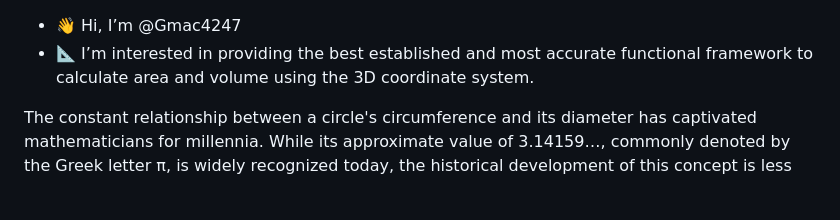
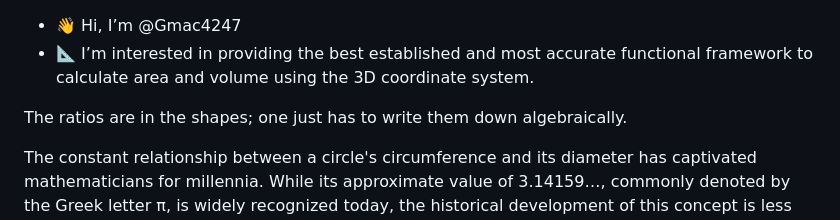
Before and after one commit to Gmac4247/Gmac4247, a Markdown page: README.md, the part around one of its changes. Drawn GitHub-style; blank space fills up the shorter version.

```diff
--- a/README.md
+++ b/README.md
@@ -7,6 +7,8 @@ to calculate area and volume using the 3D coordinate system.
 Gmac4247/Gmac4247 is providing the best established and most accurate functional frameworkto calculate area and volume using the 3D coordinate system.
 --->
 
+The ratios are in the shapes; one just has to write them down algebraically.
+
 The constant relationship between a circle's circumference and its diameter has captivated mathematicians for millennia. While its approximate value of 3.14159…, commonly denoted by the Greek letter π, is widely recognized today, the historical development of this concept is less understood.
 Ancient civilizations, such as the Babylonians and Egyptians, grappled with this geometric challenge, employing various methods to approximate this ratio. The Greek mathematician Archimedes is credited with refining these approximations through the method of inscribed and circumscribed polygons.
 His approach was that the ratio between the perimeter and the diameter can be approximated as 22/7, which relies on comparing the circumference to the perimeter of an in-, or circumscribed polygon, which can be divided into triangles. The ratio between the triangles' legs and the hypotenuse can be measured linearly.
```
Also changed, not shown: other parts of README.md (+2 -1 lines).
